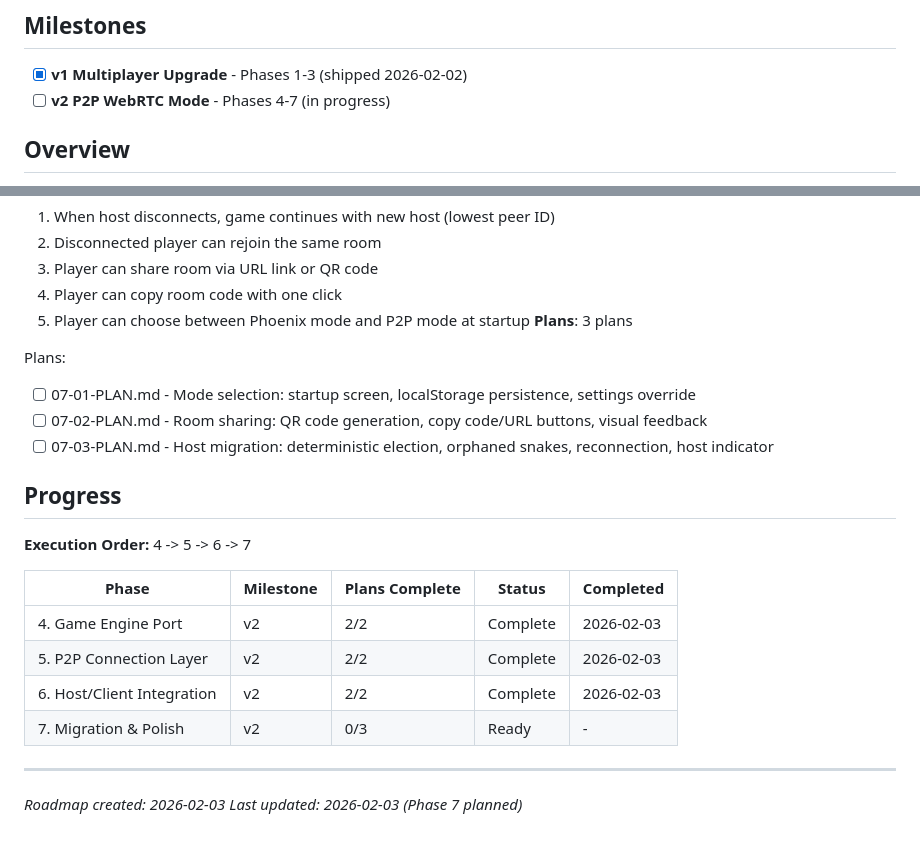
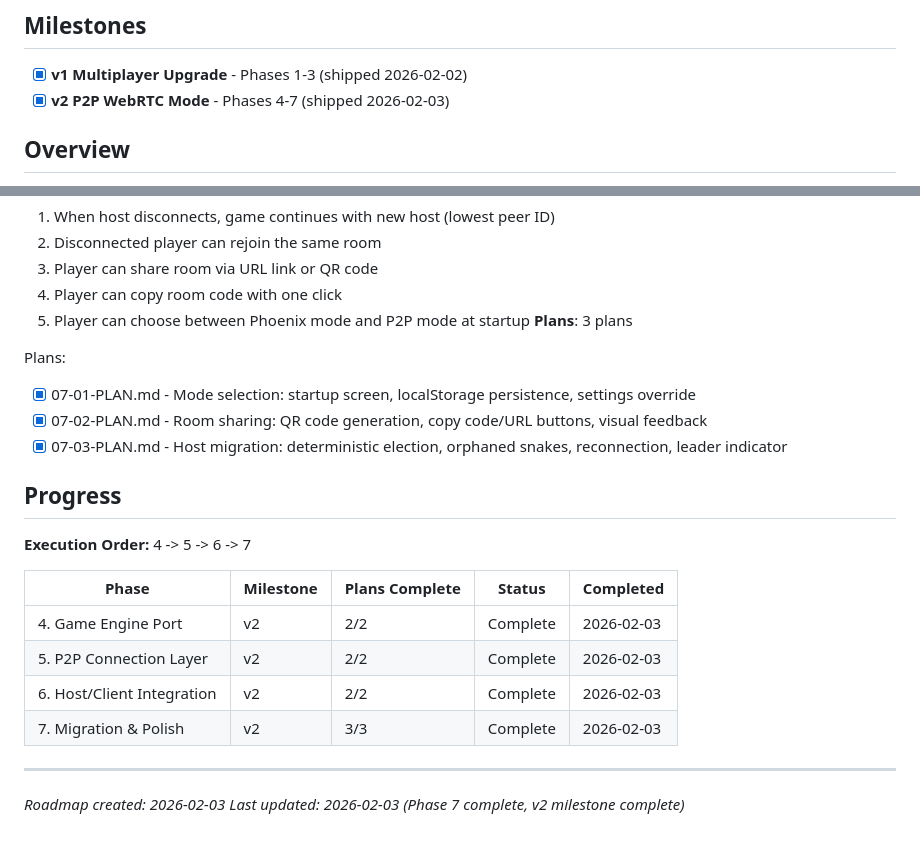
Before and after one commit to JulianLeviston/snaker-elm, a Markdown page: .planning/ROADMAP.md, 2 parts joined by grey strips. Rendered like a GitHub page.

```diff
--- a/.planning/ROADMAP.md
+++ b/.planning/ROADMAP.md
@@ -3,7 +3,7 @@
 ## Milestones
 
 - [x] **v1 Multiplayer Upgrade** - Phases 1-3 (shipped 2026-02-02)
-- [ ] **v2 P2P WebRTC Mode** - Phases 4-7 (in progress)
+- [x] **v2 P2P WebRTC Mode** - Phases 4-7 (shipped 2026-02-03)
 
 ## Overview
 
@@ -81,9 +81,9 @@ Plans:
 **Plans**: 3 plans
 
 Plans:
-- [ ] 07-01-PLAN.md - Mode selection: startup screen, localStorage persistence, settings override
-- [ ] 07-02-PLAN.md - Room sharing: QR code generation, copy code/URL buttons, visual feedback
-- [ ] 07-03-PLAN.md - Host migration: deterministic election, orphaned snakes, reconnection, host indicator
+- [x] 07-01-PLAN.md - Mode selection: startup screen, localStorage persistence, settings override
+- [x] 07-02-PLAN.md - Room sharing: QR code generation, copy code/URL buttons, visual feedback
+- [x] 07-03-PLAN.md - Host migration: deterministic election, orphaned snakes, reconnection, leader indicator
 
 ## Progress
 
@@ -94,8 +94,8 @@ Plans:
 | 4. Game Engine Port | v2 | 2/2 | Complete | 2026-02-03 |
 | 5. P2P Connection Layer | v2 | 2/2 | Complete | 2026-02-03 |
 | 6. Host/Client Integration | v2 | 2/2 | Complete | 2026-02-03 |
-| 7. Migration & Polish | v2 | 0/3 | Ready | - |
+| 7. Migration & Polish | v2 | 3/3 | Complete | 2026-02-03 |
 
 ---
 *Roadmap created: 2026-02-03*
-*Last updated: 2026-02-03 (Phase 7 planned)*
+*Last updated: 2026-02-03 (Phase 7 complete, v2 milestone complete)*
```
Also changed, not shown: other parts of .planning/ROADMAP.md (+1 -1 lines), .planning/REQUIREMENTS.md (+15 -15 lines), 1 other file.
